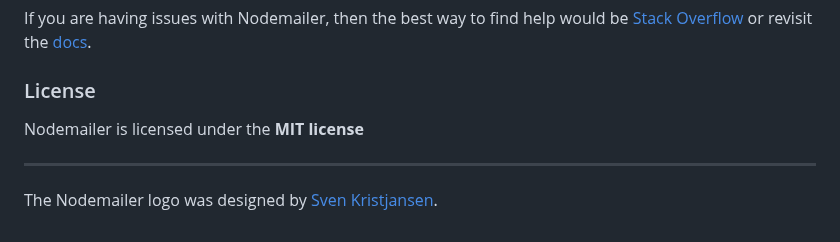
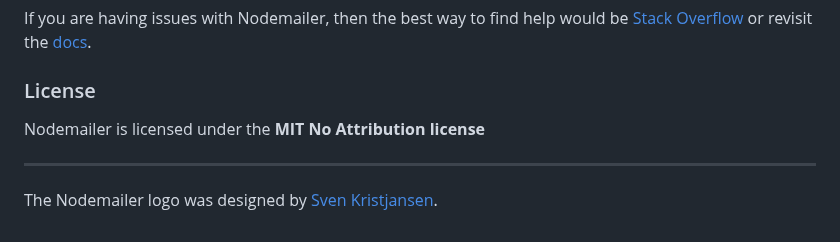
Before and after one commit to nodemailer/nodemailer, a Markdown page: README.md, the part around the change. Drawn GitHub-style.

Commit message:
Update README.md
The license is not a typical MIT License but a slight variation MIT No Attribution License.

```diff
--- a/README.md
+++ b/README.md
@@ -90,7 +90,7 @@ If you are having issues with Nodemailer, then the best way to find help would b
 
 ### License
 
-Nodemailer is licensed under the **MIT license**
+Nodemailer is licensed under the **MIT No Attribution license**
 
 ---
 
```
